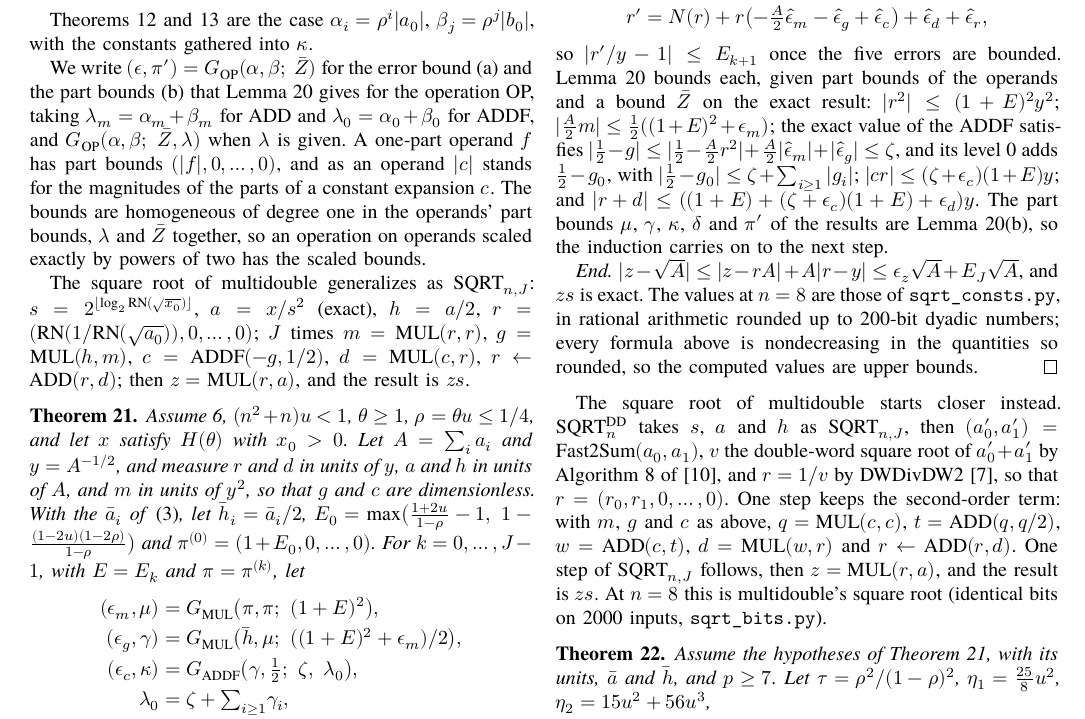
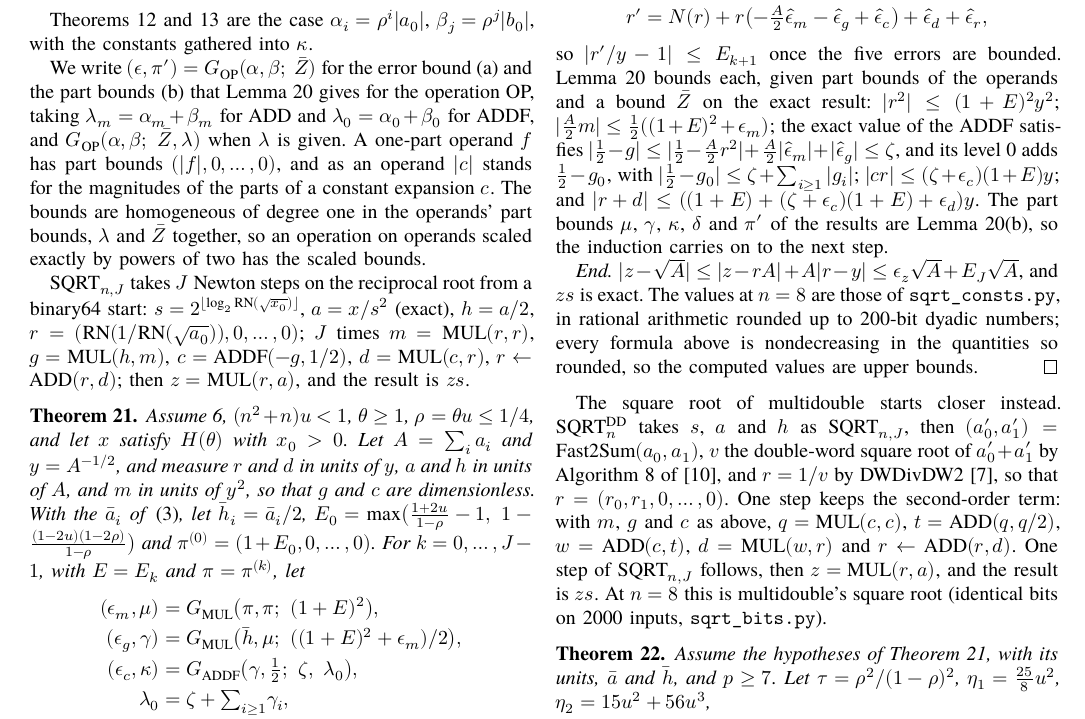
Before and after one commit to nmoinvaz/multidouble, a LaTeX paper (paper/expansion-error-bounds.tex, which reads paper/expansion-error-bounds-appendix.tex): part of page 11 of 22, cut so that both start at the same text. Compiled offline with XeLaTeX; a missing font is replaced by an installed copy or a similar font.

Commit message:
paper: describe SQRT_{n,J} as what it is
The sentence introducing SQRT_{n,J} called it multidouble's square
root, which the text two paragraphs on says is SQRT^DD. It now says
what the algorithm does.

```diff
--- a/paper/expansion-error-bounds-appendix.tex
+++ b/paper/expansion-error-bounds-appendix.tex
@@ -530,7 +530,7 @@ as an operand $|c|$ stands for the magnitudes of the parts of a constant expansi
 degree one in the operands' part bounds, $\lambda$ and $\bar Z$ together, so an operation on operands scaled exactly by
 powers of two has the scaled bounds.
 
-The square root of multidouble generalizes as SQRT$_{n,J}$: $s = 2^{\lfloor\log_2\RN(\sqrt{x_0})\rfloor}$, $a = x/s^2$
+SQRT$_{n,J}$ takes $J$ Newton steps on the reciprocal root from a binary64 start: $s = 2^{\lfloor\log_2\RN(\sqrt{x_0})\rfloor}$, $a = x/s^2$
 (exact), $h = a/2$, $r = (\RN(1/\RN(\sqrt{a_0})), 0, \dots, 0)$; $J$ times $m = \mathrm{MUL}(r, r)$, $g =
 \mathrm{MUL}(h, m)$, $c = \mathrm{ADDF}(-g, 1/2)$, $d = \mathrm{MUL}(c, r)$, $r \gets \mathrm{ADD}(r, d)$; then $z =
 \mathrm{MUL}(r, a)$, and the result is $zs$.
```
